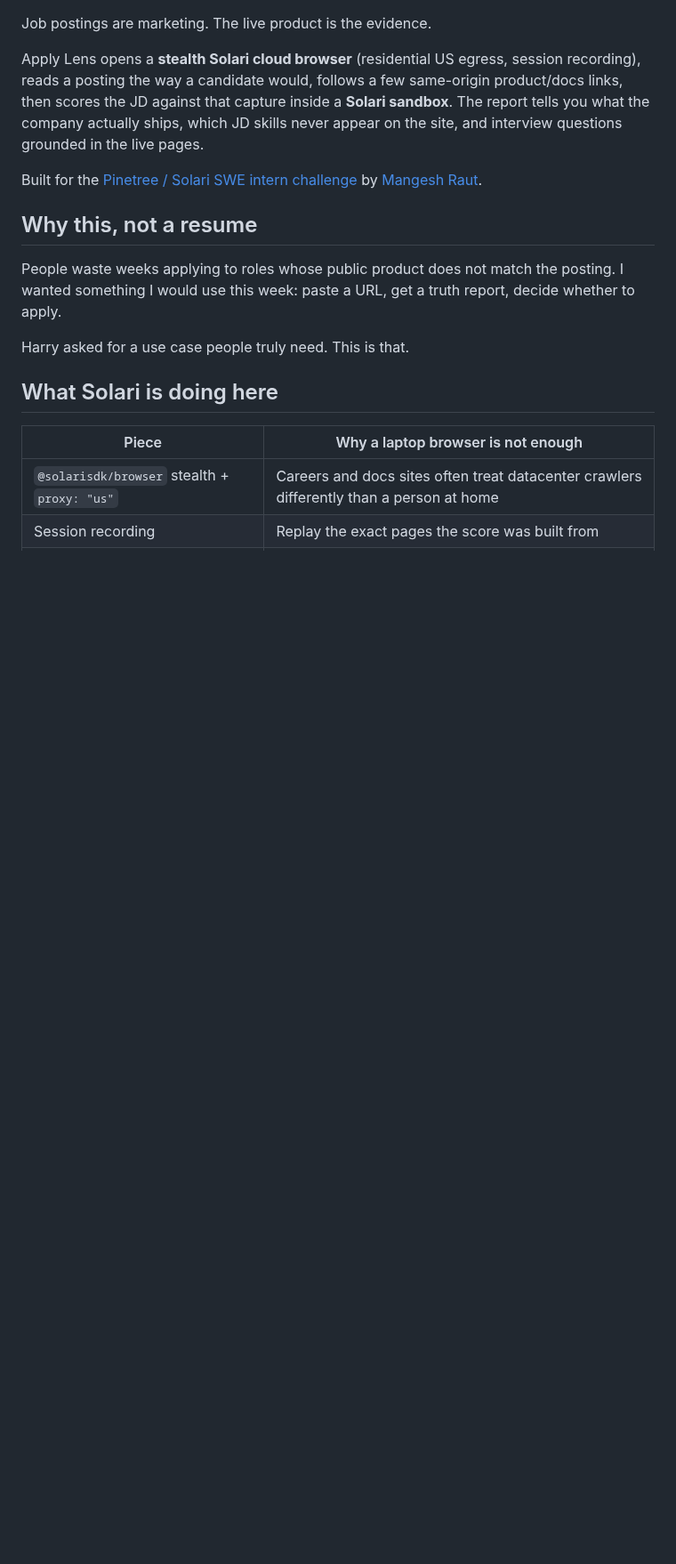
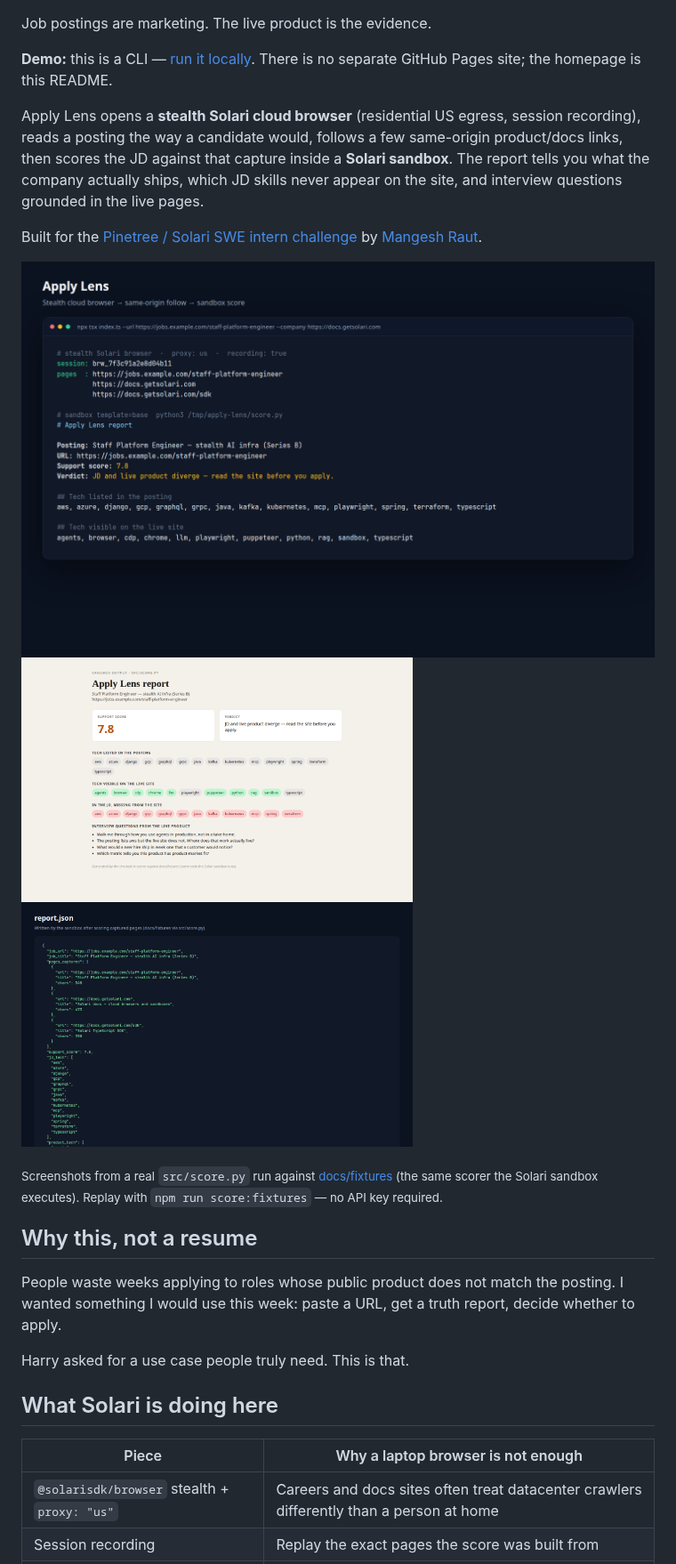
Before and after one commit to mangeshraut712/apply-lens, a Markdown page: README.md, the part around one of its changes. Shown at 89% size. Rendered like a GitHub page; pictures changed too: docs/screenshots/01-cli-run.png (added), docs/screenshots/02-report.png (added), docs/screenshots/03-report-json.png (added); blank space fills up the shorter version.

```diff
--- a/README.md
+++ b/README.md
@@ -3,8 +9,20 @@
 Job postings are marketing. The live product is the evidence.
+
+**Demo:** this is a CLI — [run it locally](#run). There is no separate GitHub Pages site; the homepage is this README.
 
 Apply Lens opens a **stealth Solari cloud browser** (residential US egress, session recording), reads a posting the way a candidate would, follows a few same-origin product/docs links, then scores the JD against that capture inside a **Solari sandbox**. The report tells you what the company actually ships, which JD skills never appear on the site, and interview questions grounded in the live pages.
 
 Built for the [Pinetree / Solari SWE intern challenge](https://x.com/harrychow_/status/2094437473912844480) by [Mangesh Raut](https://mangeshraut712.github.io/mangeshrautarchive/).
+
+<img src="docs/screenshots/01-cli-run.png" alt="Apply Lens CLI: stealth browser capture then sandbox report with a 7.8 support score" width="900" />
+
+<p>
+<img src="docs/screenshots/02-report.png" alt="Apply Lens report: JD tech vs live-site tech, missing skills, interview questions" width="440" />
+&nbsp;
+<img src="docs/screenshots/03-report-json.png" alt="Apply Lens report.json from the sandbox scorer" width="440" />
+</p>
+
+<sub>Screenshots from a real <code>src/score.py</code> run against <a href="docs/fixtures/">docs/fixtures</a> (the same scorer the Solari sandbox executes). Replay with <code>npm run score:fixtures</code> — no API key required.</sub>
 
 ## Why this, not a resume
 
```
Also changed, not shown: other parts of README.md (+12 -0 lines), 6 other files.
